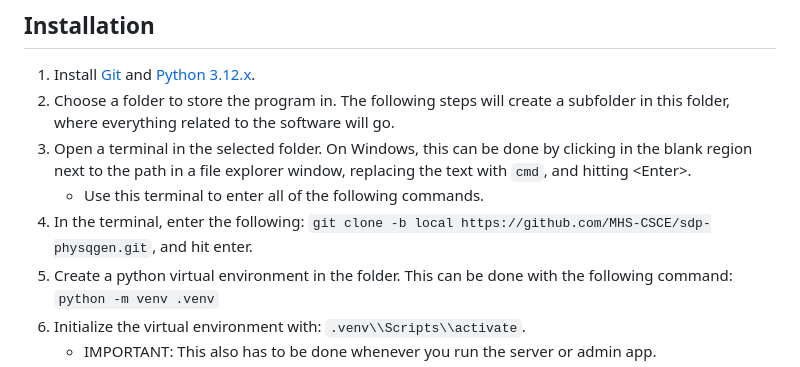
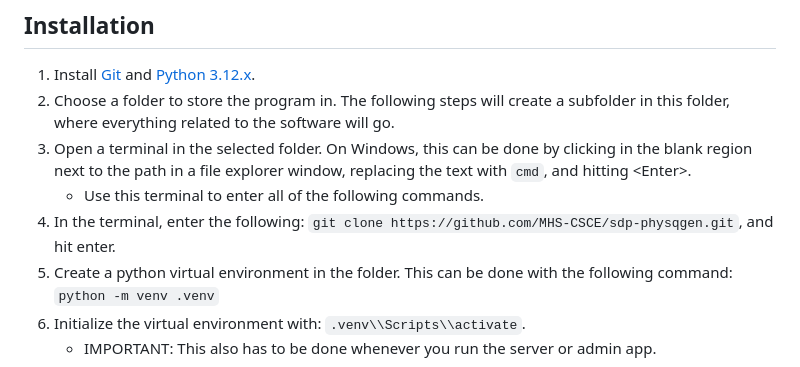
Before and after one commit to MHS-CSCE/sdp-physqgen, a Markdown page: README.md, the part around the change. Rendered like a GitHub page.

Commit message:
fix README for branch changes

```diff
--- a/README.md
+++ b/README.md
@@ -12,7 +12,7 @@ Information about what and how students complete questions is stored, and can be
 2. Choose a folder to store the program in. The following steps will create a subfolder in this folder, where everything related to the software will go.
 3. Open a terminal in the selected folder. On Windows, this can be done by clicking in the blank region next to the path in a file explorer window, replacing the text with `cmd`, and hitting \<Enter>.
     - Use this terminal to enter all of the following commands.
-4. In the terminal, enter the following: `git clone -b local https://github.com/MHS-CSCE/sdp-physqgen.git`, and hit enter.
+4. In the terminal, enter the following: `git clone https://github.com/MHS-CSCE/sdp-physqgen.git`, and hit enter.
 5. Create a python virtual environment in the folder. This can be done with the following command: `python -m venv .venv`
 6. Initialize the virtual environment with: `.venv\\Scripts\\activate`.
     - IMPORTANT: This also has to be done whenever you run the server or admin app.
```
